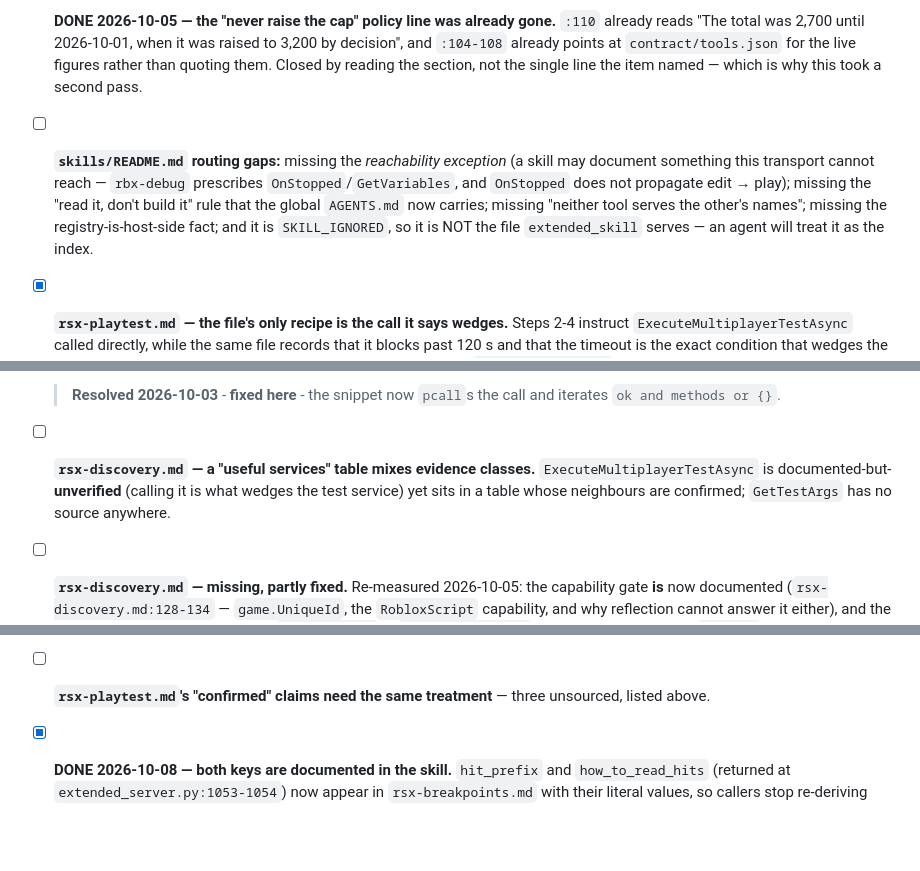
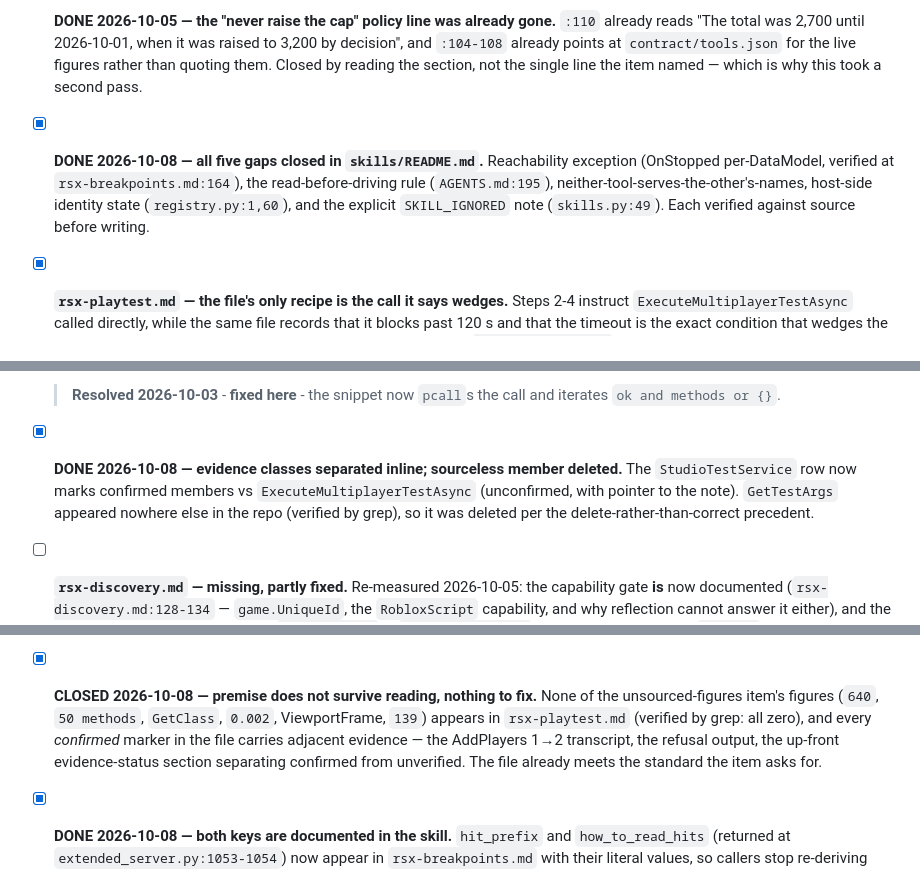
Before and after one commit to bdidk235/RobloxStudioMCP, a Markdown page: TODO.md, 3 parts joined by grey strips. GitHub-like rendering; blank space fills up the shorter version.

```diff
--- a/TODO.md
+++ b/TODO.md
@@ -27,7 +27,7 @@
 
 - [x] **DONE 2026-10-05 — the "never raise the cap" policy line was already gone.** `:110` already reads "The total was 2,700 until 2026-10-01, when it was raised to 3,200 by decision", and `:104-108` already points at `contract/tools.json` for the live figures rather than quoting them. Closed by reading the section, not the single line the item named — which is why this took a second pass.
 
-- [ ] **`skills/README.md` routing gaps:** missing the *reachability exception* (a skill may document something this transport cannot reach — `rbx-debug` prescribes `OnStopped`/`GetVariables`, and `OnStopped` does not propagate edit → play); missing the "read it, don't build it" rule that the global `AGENTS.md` now carries; missing "neither tool serves the other's names"; missing the registry-is-host-side fact; and it is `SKILL_IGNORED`, so it is NOT the file `extended_skill` serves — an agent will treat it as the index.
+- [x] **DONE 2026-10-08 — all five gaps closed in `skills/README.md`.** Reachability exception (OnStopped per-DataModel, verified at `rsx-breakpoints.md:164`), the read-before-driving rule (`AGENTS.md:195`), neither-tool-serves-the-other's-names, host-side identity state (`registry.py:1,60`), and the explicit `SKILL_IGNORED` note (`skills.py:49`). Each verified against source before writing.
 
 - [x] **`rsx-playtest.md` — the file's only recipe is the call it says wedges.** Steps 2-4 instruct `ExecuteMultiplayerTestAsync` called directly, while the same file records that it blocks past 120 s and that the timeout is the exact condition that wedges the test service permanently. It also never mentions the confirmed `-task StartServer` route. **An agent following it ends up needing a Studio restart.**
 
@@ -97,7 +97,7 @@
 
   > **Resolved 2026-10-03** - **fixed here** - the snippet now `pcall`s the call and iterates `ok and methods or {}`.
 
-- [ ] **`rsx-discovery.md` — a "useful services" table mixes evidence classes.** `ExecuteMultiplayerTestAsync` is documented-but-**unverified** (calling it is what wedges the test service) yet sits in a table whose neighbours are confirmed; `GetTestArgs` has no source anywhere.
+- [x] **DONE 2026-10-08 — evidence classes separated inline; sourceless member deleted.** The `StudioTestService` row now marks confirmed members vs `ExecuteMultiplayerTestAsync` (unconfirmed, with pointer to the note). `GetTestArgs` appeared nowhere else in the repo (verified by grep), so it was deleted per the delete-rather-than-correct precedent.
 
 - [ ] **`rsx-discovery.md` — missing, partly fixed.** Re-measured 2026-10-05: the capability gate **is** now documented (`rsx-discovery.md:128-134` — `game.UniqueId`, the `RobloxScript` capability, and why reflection cannot answer it either), and the telemetry duplication is gone (no `telemetryLog` in `rsx-targeting.md`). Still missing: the array/`Vector2` return shapes, in the one skill that pushes APIs returning arrays; any `see also` boundary; and `settings()` still sits under the reflection heading at `:38` rather than in the capability story, so the no-process-id ruling is incomplete.
 
@@ -121,7 +121,7 @@
 
 - [x] **`extended_capture`'s `save_path` failure raised an undeclared code.** **Fixed before this pass** — re-measured 2026-10-05 at `capture.py:415-439`: it raises `INVALID_ARGUMENT` (in `ALL_CODES`) and the `CAPTURE_OK_RECOVERY` message survives, with `capture.py:416-426` recording why. The tracker was stale on all three counts — the code, the discarded message, and the `UNKNOWN` the caller saw.
 
-- [ ] **`rsx-playtest.md`'s "confirmed" claims need the same treatment** — three unsourced, listed above.
+- [x] **CLOSED 2026-10-08 — premise does not survive reading, nothing to fix.** None of the unsourced-figures item's figures (`640`, `50 methods`, `GetClass`, `0.002`, ViewportFrame, `139`) appears in `rsx-playtest.md` (verified by grep: all zero), and every *confirmed* marker in the file carries adjacent evidence — the AddPlayers 1→2 transcript, the refusal output, the up-front evidence-status section separating confirmed from unverified. The file already meets the standard the item asks for.
 
 - [x] **DONE 2026-10-08 — both keys are documented in the skill.** `hit_prefix` and `how_to_read_hits` (returned at `extended_server.py:1053-1054`) now appear in `rsx-breakpoints.md` with their literal values, so callers stop re-deriving them.
 
```
Also changed, not shown: skills/README.md (+19 -0 lines), skills/rsx-discovery.md (+1 -1 lines).
